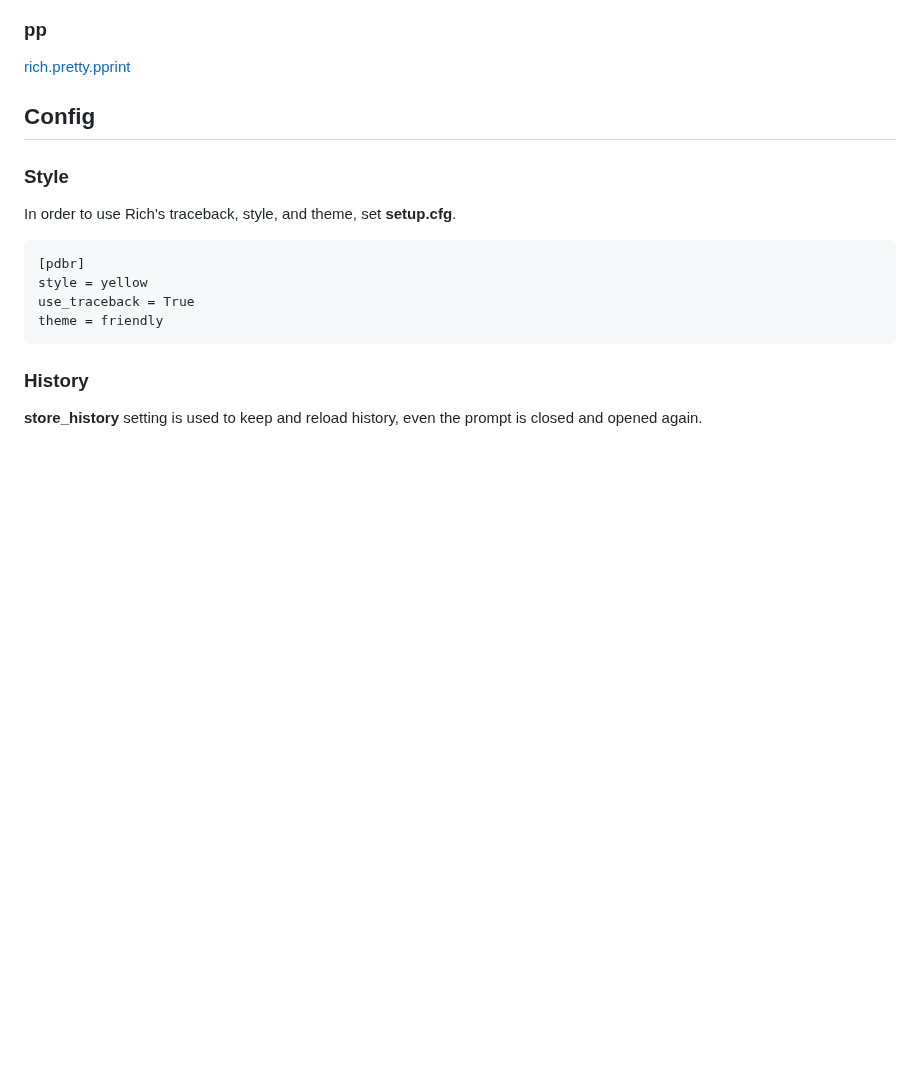
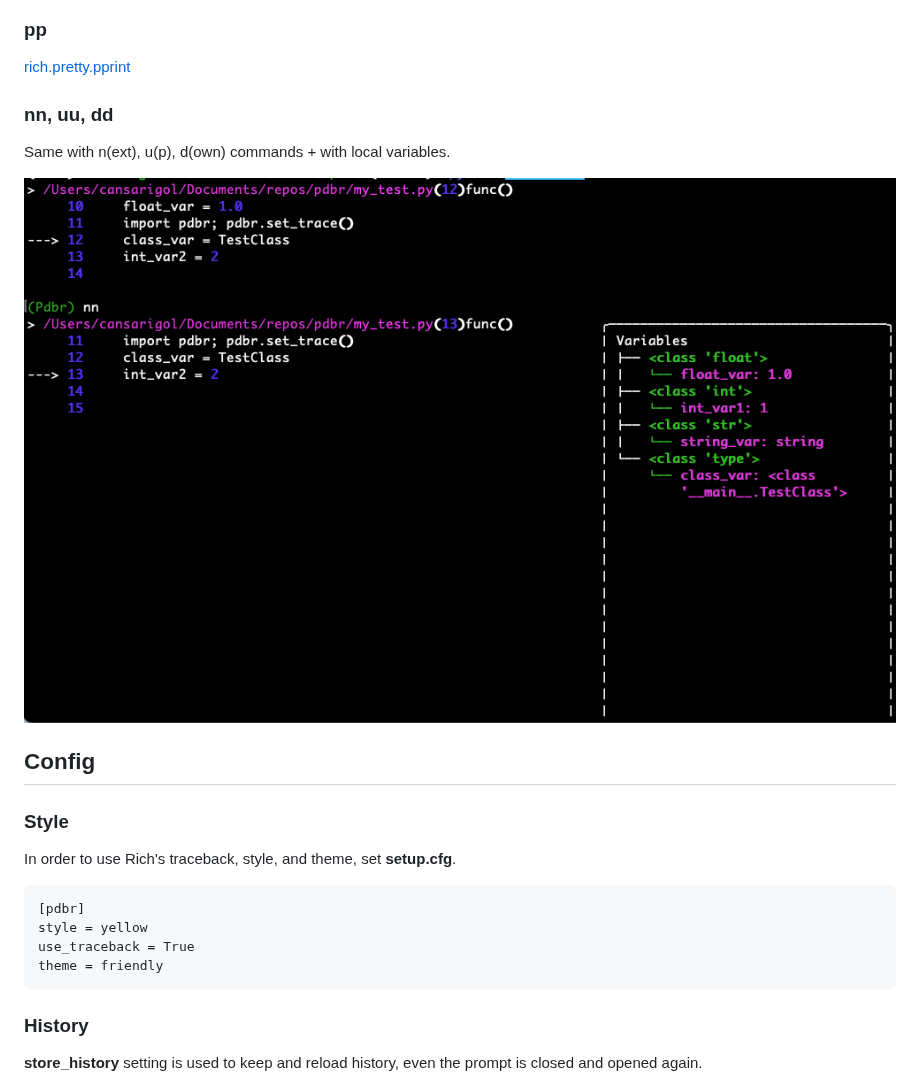
Before and after one commit to cansarigol/pdbr, a Markdown page: README.md, the part around the change. GitHub-like rendering; pictures changed too: images/image8.png (added); blank space fills up the shorter version.

Commit message:
Added nn, uu, dd commands with rich. Layout

```diff
--- a/README.md
+++ b/README.md
@@ -44,6 +44,11 @@ Get the local variables list as tree.
 
 ### pp
 [rich.pretty.pprint](https://rich.readthedocs.io/en/latest/reference/pretty.html?highlight=pprint#rich.pretty.pprint)
+
+### nn, uu, dd
+Same with n(ext), u(p), d(own) commands + with local variables.
+
+![](/images/image8.png)
 
 ## Config
 ### Style
```
Also changed, not shown: 4 other files.
